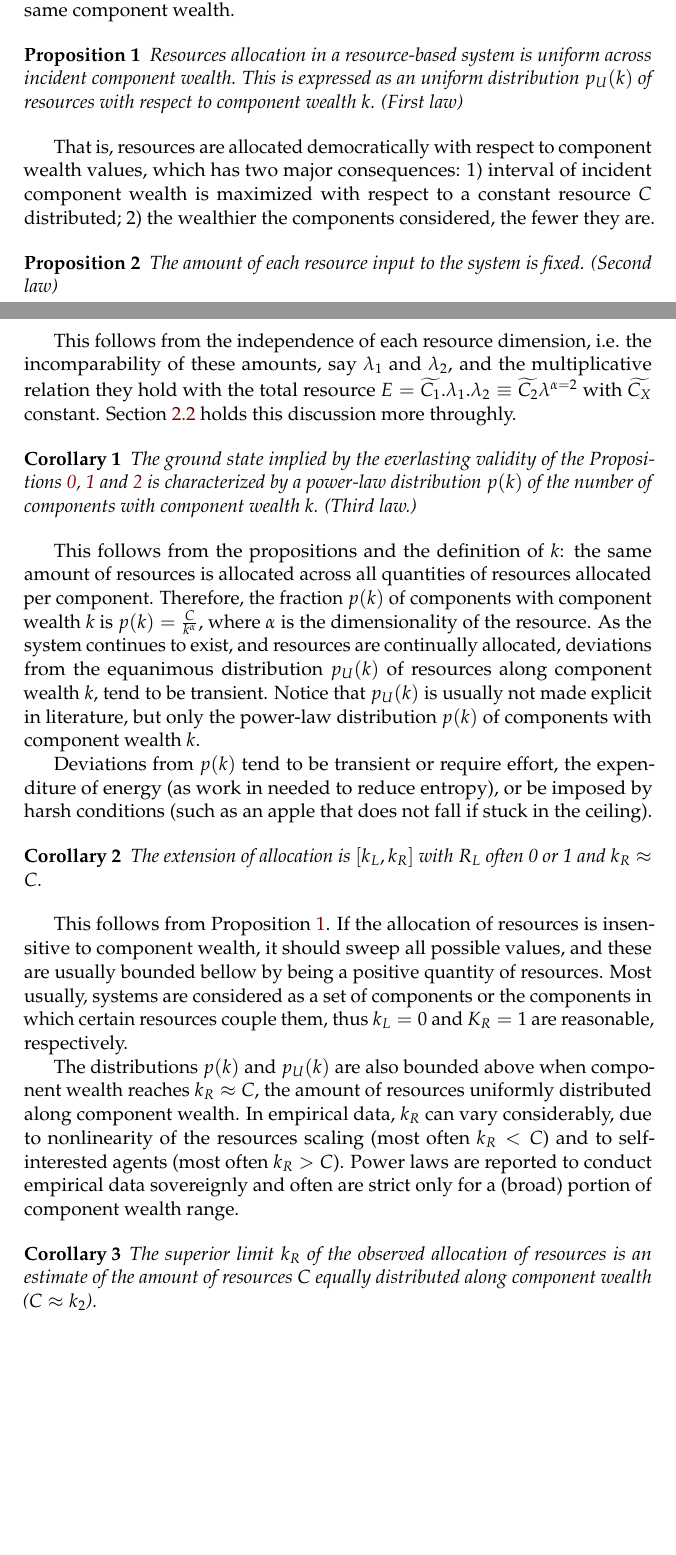
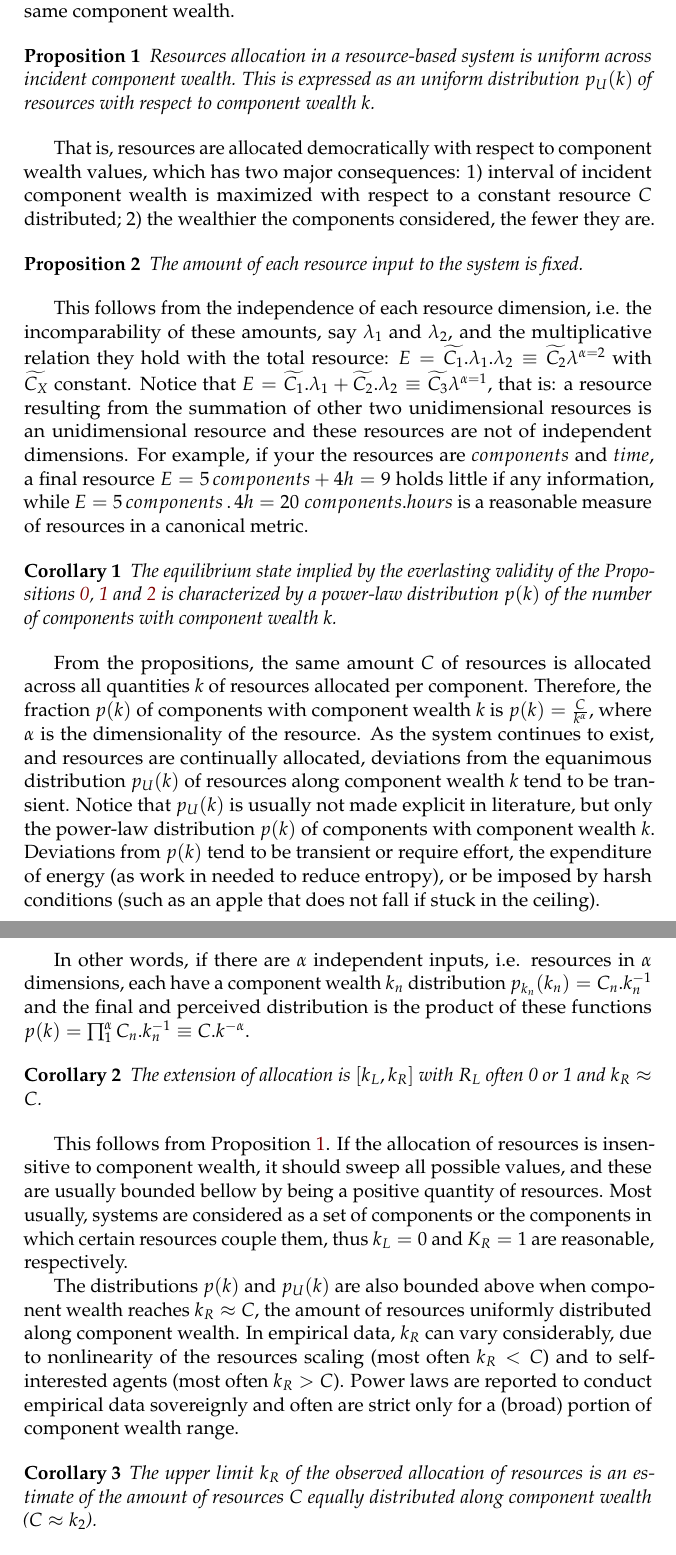
Before and after one commit to ttm/ubiquitousInequality, a LaTeX paper (essay.tex): two parts of pages 4 and 5 of 12 before the commit and two parts of pages 5 and 6 of 13 after it, joined at a grey line, cut so that both start at the same text, the shorter picture padded with empty space. Compiled offline with pdfLaTeX.

Commit message:
expandidas as equacoes da lei de potencia

```diff
--- a/essay.tex
+++ b/essay.tex
@@ -399,45 +424,58 @@ if they are equal, by definition they have the same component wealth.
 	Resources allocation in a resource-based system is uniform across
 	incident component wealth.
 	This is expressed as an uniform distribution $p_U(k)$
-	of resources with respect to component wealth $k$. (First law)
+	of resources with respect to component wealth $k$.
 \end{proposition}
 
 That is, resources are allocated democratically with respect to component wealth values, which has two major consequences: 1) interval of incident component wealth is maximized with respect to a constant resource $C$ distributed;
 2) the wealthier the components considered, the fewer they are.
 
 \begin{proposition}\label{prop:1}
-	The amount of each resource input to the system is fixed. (Second law)
+	The amount of each resource input to the system is fixed.
 \end{proposition}
 
 This follows from the independence of each resource dimension,
 i.e. the incomparability of these amounts,
 say $\lambda_1$ and $\lambda_2$,
-and the multiplicative relation they hold with the total resource $E=\widetilde{C_1} . \lambda_1 . \lambda_2 \equiv \widetilde{C_2}\lambda^{\alpha=2}$
+and the multiplicative relation they hold with the total resource: $E=\widetilde{C_1} . \lambda_1 . \lambda_2 \equiv \widetilde{C_2}\lambda^{\alpha=2}$
 with $\widetilde{C_X}$ constant.
-Section~\ref{sec:phen} holds this discussion more throughly.
+Notice that $E=\widetilde{C_1} . \lambda_1 + \widetilde{C_2}.\lambda_2 \equiv \widetilde{C_3}\lambda^{\alpha=1}$, that is: a resource resulting from the summation of other two unidimensional resources is an unidimensional resource and these resources are not of independent dimensions.
+For example, if your the resources are $components$ and $time$,
+a final resource $E=5\, components + 4h=9$
+holds little if any information, while
+$E= 5\, components \, . \, 4 h= 20\; components . hours$ is
+a reasonable measure of resources in a canonical metric.
 
 \begin{corollary}\label{prop:3}
-	The ground state implied by the everlasting validity of the Propositions~\ref{prop:0},~\ref{prop:2} and~\ref{prop:1} is characterized by
-	a power-law distribution $p(k)$ of the number of components with component wealth $k$. (Third law.)
+	The equilibrium state implied by the everlasting validity of the Propositions~\ref{prop:0},~\ref{prop:2} and~\ref{prop:1} is characterized by
+	a power-law distribution $p(k)$ of the number of components with component wealth $k$.
 \end{corollary}
 
-This follows from the propositions and the definition of $k$:
-the same amount of resources is allocated
-across all quantities of resources allocated per component.
+From the propositions, the same amount $C$ of resources is allocated
+across all quantities $k$ of resources allocated per component.
 Therefore, the fraction $p(k)$ of components with component wealth $k$ is
 $p(k)=\frac{C}{k^\alpha}$, where $\alpha$ is
 the dimensionality of the resource.
 As the system continues to exist,
 and resources are continually allocated, deviations from the equanimous
-distribution $p_U(k)$ of resources along component wealth $k$,
+distribution $p_U(k)$ of resources along component wealth $k$
  tend to be transient.
  Notice that $p_U(k)$ is usually not made explicit in literature, but only
  the power-law distribution $p(k)$ of components
 with component wealth $k$.
+Deviations from $p(k)$ tend to be transient or require effort, the expenditure of energy (as work in needed to reduce entropy), or be imposed by harsh conditions (such as an apple that does not fall if stuck in the ceiling).
 
- Deviations from $p(k)$ tend to be transient or require effort, the expenditure of energy (as work in needed to reduce entropy), or be imposed by harsh conditions (such as an apple that does not fall if stuck in the ceiling).
+In other words,
+if there are $\alpha$ independent inputs,
+i.e. resources in $\alpha$ dimensions,
+each have a component wealth $k_n$ distribution
+$p_{k_n}(k_n)=C_n.k_n^{-1}$
+and the final and perceived distribution
+is the product of these functions
+%O = (R1*R2*… RN)/tN since a given input can be written as Ri/t.
+$p(k) = \prod_1^{\alpha} C_n.k_n^{-1}\equiv C.k^{-\alpha}$.
 
-\begin{corollary}\label{cor:2}
+ \begin{corollary}\label{cor:2}
 	The extension of allocation is $[k_L,k_R]$ with $R_L$ often 0 or 1 and $k_R\approx C$.
 \end{corollary}
 
@@ -465,7 +503,7 @@ often are strict only for a
 %\end{corollary}
 
 \begin{corollary}
-	The superior limit $k_R$ of the observed allocation of resources is an estimate of the amount of resources $C$ equally distributed along component wealth ($C\approx k_2$).
+	The upper limit $k_R$ of the observed allocation of resources is an estimate of the amount of resources $C$ equally distributed along component wealth ($C\approx k_2$).
 \end{corollary}
 
 Which follows form Corollary~\ref{cor:2}.
```
Also changed, not shown: essay.pdf, essay.tex (61 more changed lines).
